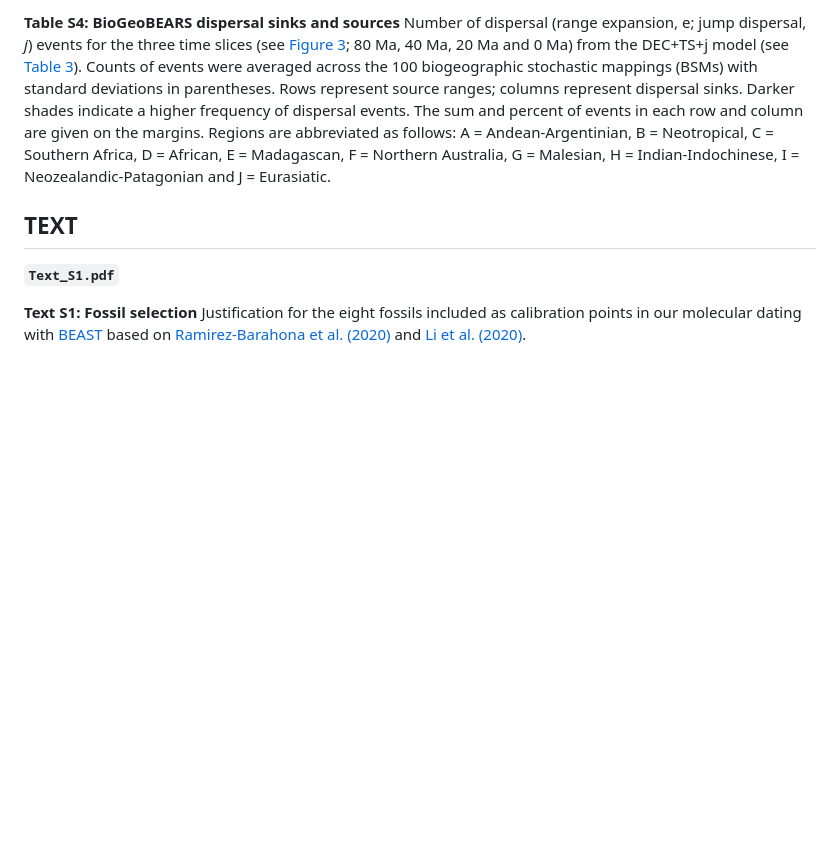
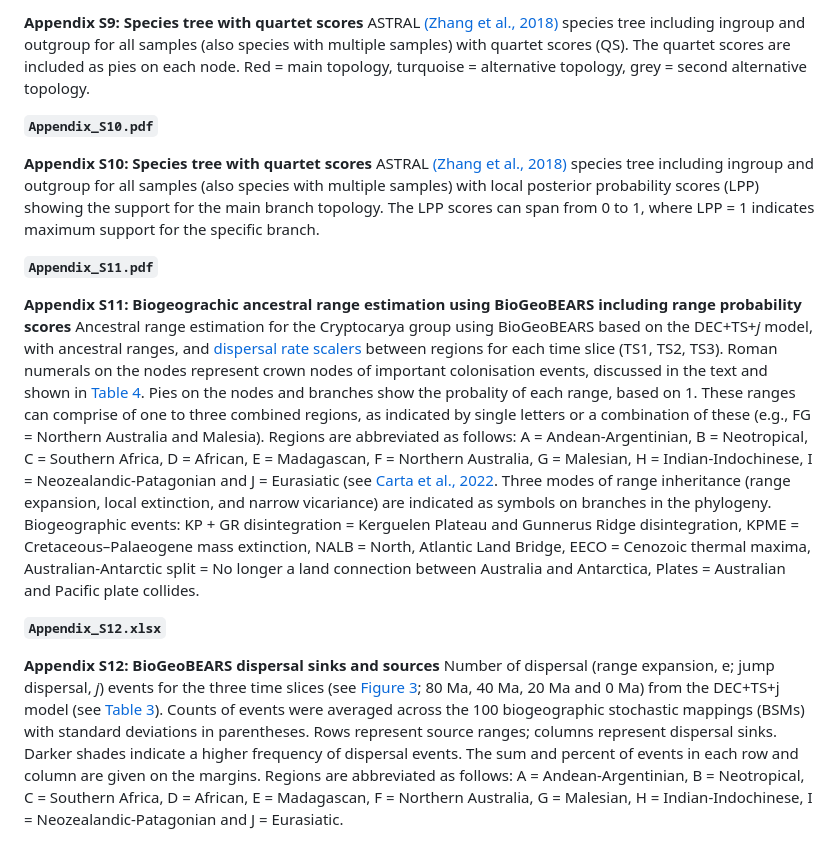
Before and after one commit to LKFrederiksen/Cryptocarya, a Markdown page: Supplementary_information/README.md, the part around one of its changes. Drawn GitHub-style; blank space fills up the shorter version.

```diff
--- a/Supplementary_information/README.md
+++ b/Supplementary_information/README.md
@@ -50,10 +46,18 @@ Nuclear [Angiosperms353](https://www.ncbi.nlm.nih.gov/pubmed/30535394) (Johnson
 
-**Table S4: BioGeoBEARS dispersal sinks and sources**
+**Appendix S9: Species tree with quartet scores**
+ASTRAL [(Zhang et al., 2018)](https://www.ncbi.nlm.nih.gov/pmc/articles/PMC5998893/) species tree including ingroup and outgroup for all samples (also species with multiple samples) with quartet scores (QS). The quartet scores are included as pies on each node. Red = main topology, turquoise = alternative topology, grey = second alternative topology.
+
+**``Appendix_S10.pdf``**
+
+**Appendix S10: Species tree with quartet scores**
+ASTRAL [(Zhang et al., 2018)](https://www.ncbi.nlm.nih.gov/pmc/articles/PMC5998893/) species tree including ingroup and outgroup for all samples (also species with multiple samples) with local posterior probability scores (LPP) showing the support for the main branch topology. The LPP scores can span from 0 to 1, where LPP = 1 indicates maximum support for the specific branch.
+
+**``Appendix_S11.pdf``**
+
+**Appendix S11: Biogeograchic ancestral range estimation using BioGeoBEARS including range probability scores**
+Ancestral range estimation for the Cryptocarya group using BioGeoBEARS based on the DEC+TS+_j_ model, with ancestral ranges, and [dispersal rate scalers]() between regions for each time slice (TS1, TS2, TS3). Roman numerals on the nodes represent crown nodes of important colonisation events, discussed in the text and shown in [Table 4](). Pies on the nodes and branches show the probality of each range, based on 1. These ranges can comprise of one to three combined regions, as indicated by single letters or a combination of these (e.g., FG = Northern Australia and Malesia). Regions are abbreviated as follows: A = Andean-Argentinian, B = Neotropical, C = Southern Africa, D = African, E = Madagascan, F = Northern Australia, G = Malesian, H = Indian-Indochinese, I = Neozealandic-Patagonian and J = Eurasiatic (see [Carta et al., 2022](https://www.ncbi.nlm.nih.gov/pmc/articles/PMC9298788/). Three modes of range inheritance (range expansion, local extinction, and narrow vicariance) are indicated as symbols on branches in the phylogeny. Biogeographic events: KP + GR disintegration = Kerguelen Plateau and Gunnerus Ridge disintegration, KPME = Cretaceous–Palaeogene mass extinction, NALB = North, Atlantic Land Bridge, EECO = Cenozoic thermal maxima, Australian-Antarctic split = No longer a land connection between Australia and Antarctica,  Plates = Australian and Pacific plate collides.
+
+**``Appendix_S12.xlsx``**
+
+**Appendix S12: BioGeoBEARS dispersal sinks and sources**
 Number of dispersal (range expansion, e; jump dispersal, _j_) events for the three time slices (see [Figure 3](); 80 Ma, 40 Ma, 20 Ma and 0 Ma) from the DEC+TS+j model (see [Table 3]()). Counts of events were averaged across the 100 biogeographic stochastic mappings (BSMs) with standard deviations in parentheses. Rows represent source ranges; columns represent dispersal sinks. Darker shades indicate a higher frequency of dispersal events. The sum and percent of events in each row and column are given on the margins. Regions are abbreviated as follows: A = Andean-Argentinian, B = Neotropical, C = Southern Africa, D = African, E = Madagascan, F = Northern Australia, G = Malesian, H = Indian-Indochinese, I = Neozealandic-Patagonian and J = Eurasiatic.
-
-## **TEXT**
-
-**``Text_S1.pdf``**
-
-**Text S1: Fossil selection**
-Justification for the eight fossils included as calibration points in our molecular dating with [BEAST](https://www.ncbi.nlm.nih.gov/pmc/articles/PMC6007674/) based on [Ramirez-Barahona et al. (2020)](https://www.nature.com/articles/s41559-020-1241-3) and [Li et al. (2020)](https://www.ncbi.nlm.nih.gov/pubmed/32619568).
```
Also changed, not shown: other parts of Supplementary_information/README.md (+32 -36 lines).
